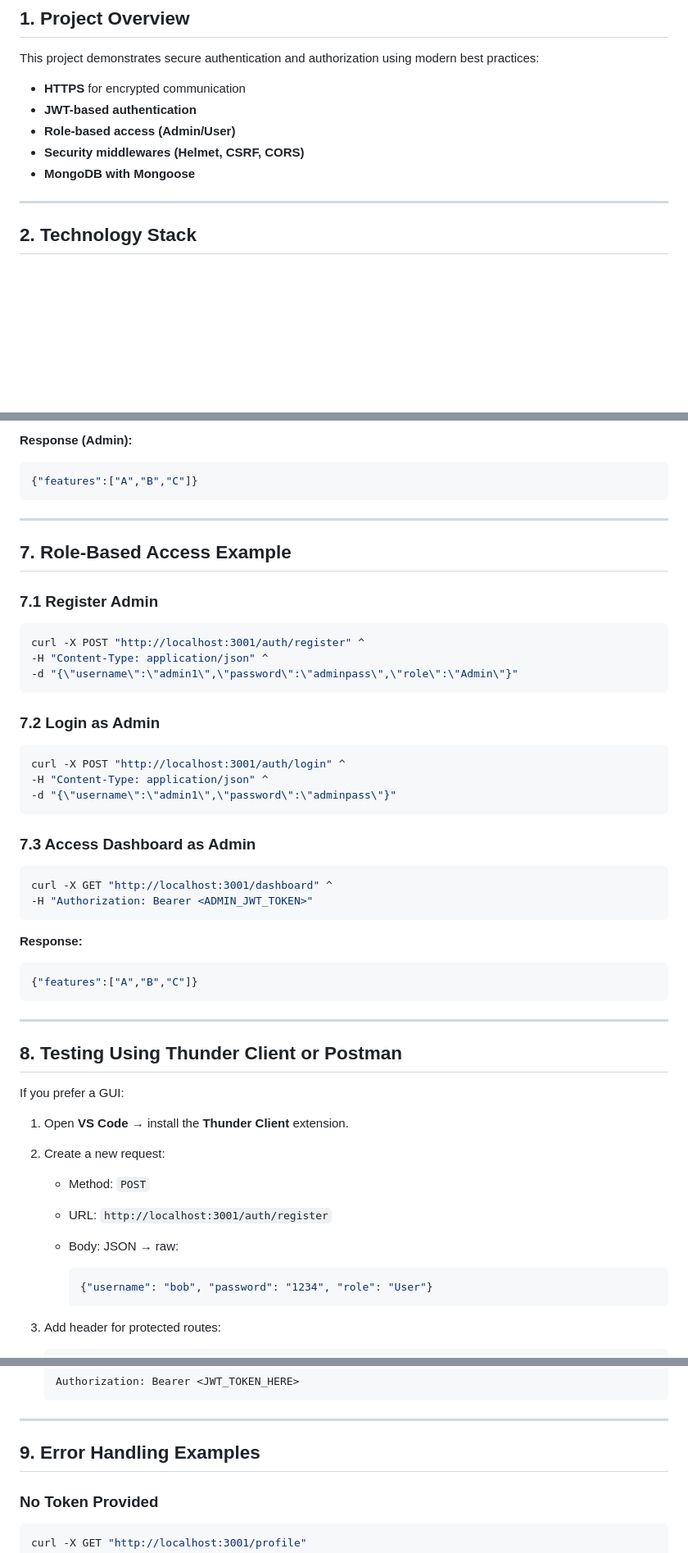
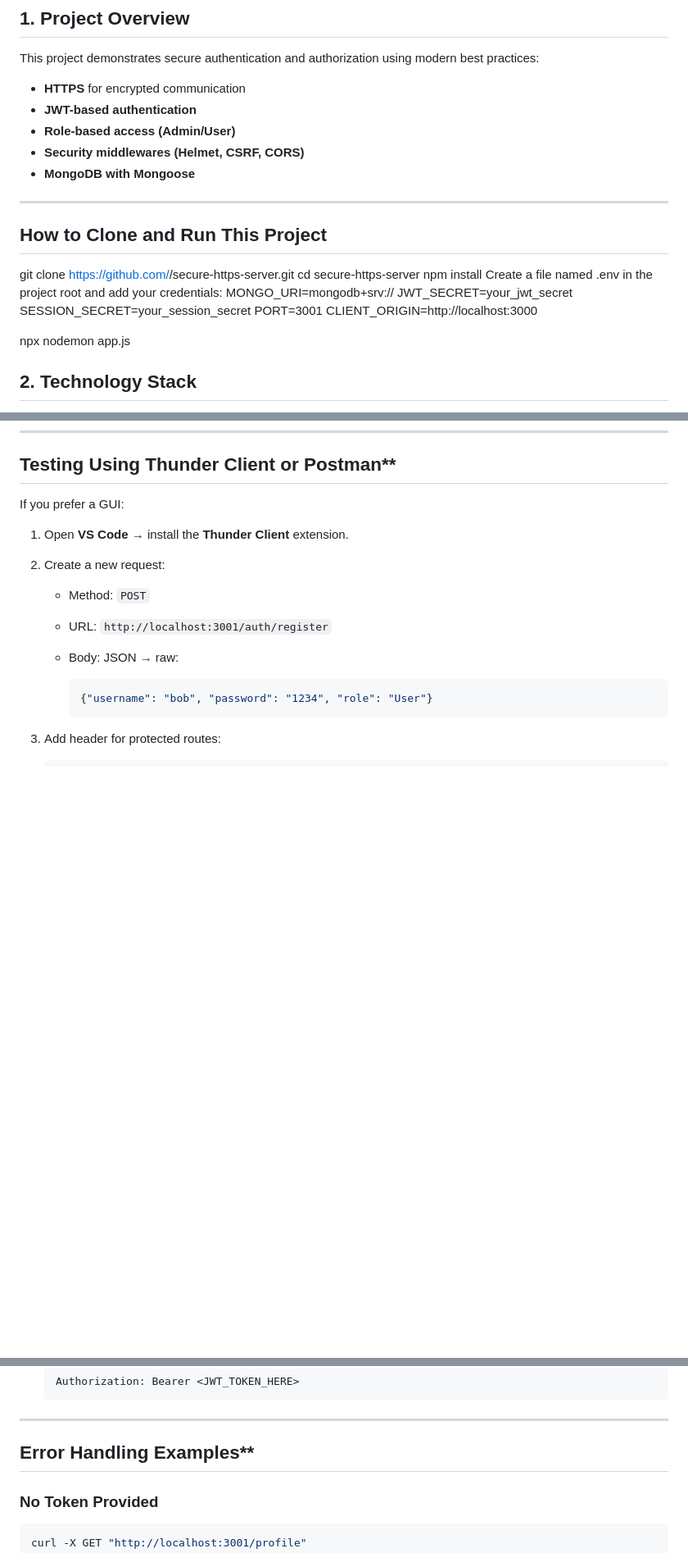
Before and after one commit to deepti2103/secure-https-server, a Markdown page: README.md, 3 parts joined by grey strips. Shown: that part at 82% size. GitHub-like rendering; blank space fills up the shorter version.

````diff
--- a/README.md
+++ b/README.md
@@ -16,6 +16,21 @@ This project demonstrates secure authentication and authorization using modern b
 * **MongoDB with Mongoose**
 
 ---
+
+## How to Clone and Run This Project
+
+git clone https://github.com/<your-username>/secure-https-server.git
+cd secure-https-server
+npm install
+Create a file named .env in the project root and add your credentials:
+MONGO_URI=mongodb+srv://<your-cluster-url>
+JWT_SECRET=your_jwt_secret
+SESSION_SECRET=your_session_secret
+PORT=3001
+CLIENT_ORIGIN=http://localhost:3000
+
+npx nodemon app.js
+
 
 ## **2. Technology Stack**
 
@@ -204,45 +145,4 @@ curl -X GET "http://localhost:3001/dashboard" ^
-**Response (Admin):**
-
-```json
-{"features":["A","B","C"]}
-```
-
----
-
-## **7. Role-Based Access Example**
-
-### **7.1 Register Admin**
-
-```bash
-curl -X POST "http://localhost:3001/auth/register" ^
--H "Content-Type: application/json" ^
--d "{\"username\":\"admin1\",\"password\":\"adminpass\",\"role\":\"Admin\"}"
-```
-
-### **7.2 Login as Admin**
-
-```bash
-curl -X POST "http://localhost:3001/auth/login" ^
--H "Content-Type: application/json" ^
--d "{\"username\":\"admin1\",\"password\":\"adminpass\"}"
-```
-
-### **7.3 Access Dashboard as Admin**
-
-```bash
-curl -X GET "http://localhost:3001/dashboard" ^
--H "Authorization: Bearer <ADMIN_JWT_TOKEN>"
-```
-
-**Response:**
-
-```json
-{"features":["A","B","C"]}
-```
-
----
-
-## **8. Testing Using Thunder Client or Postman**
+##  Testing Using Thunder Client or Postman**
 
 If you prefer a GUI:
 
@@ -264,7 +164,7 @@ If you prefer a GUI:
 
 ---
 
-## **9. Error Handling Examples**
+##  Error Handling Examples**
 
 ### **No Token Provided**
 
````
Also changed, not shown: other parts of README.md (+6 -80 lines).
